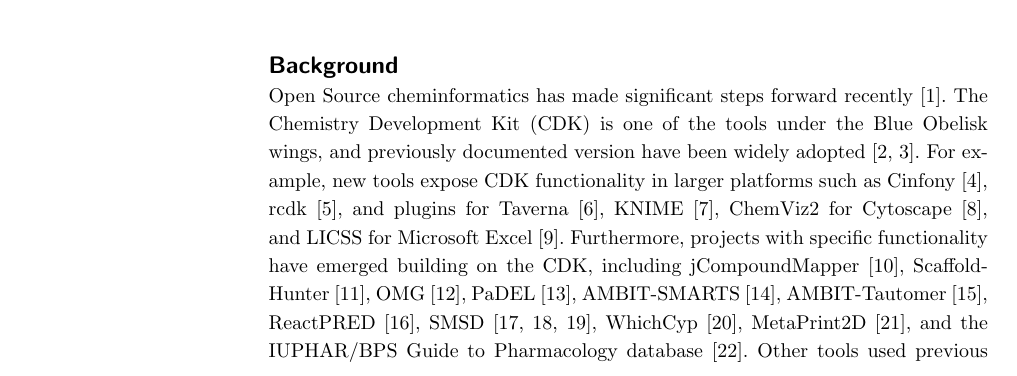
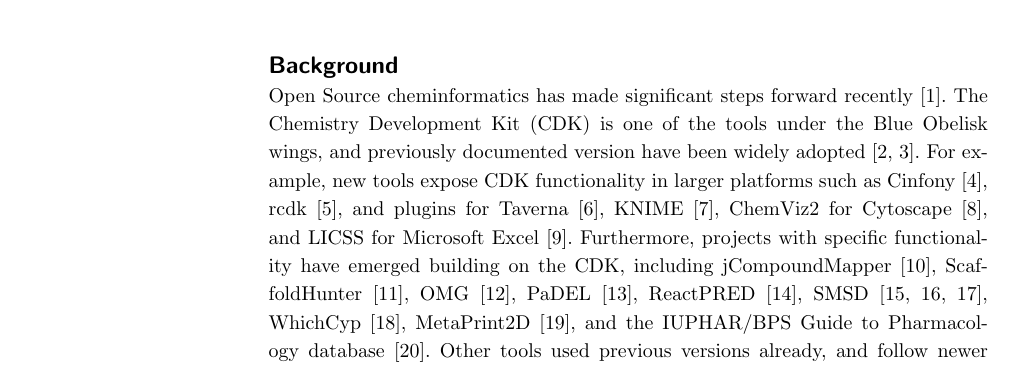
Before and after one commit to cdk/cdk-paper-3, a LaTeX document (article.tex): part of page 1 of 20, cut so that both start at the same text. Compiled offline with pdfLaTeX.

Commit message:
[optional] Not sure why AMBIT-smarts/AMBIT-tautomer are split out looks a bit biased to the other tools.

```diff
--- a/article.tex
+++ b/article.tex
@@ -270,8 +270,7 @@
 Microsoft Excel~\cite{Lawson2012}.
 Furthermore, projects with specific functionality have emerged building on the CDK, including
 jCompoundMapper~\cite{Hinselmann2011}, ScaffoldHunter~\cite{wetzel2009interactive}, OMG~\cite{Peironcely2012},
-PaDEL~\cite{yap2011padel}, AMBIT-SMARTS~\cite{jeliazkova2011ambitsmarts}, AMBIT-Tautomer~\cite{kochev2013ambit},
-ReactPRED~\cite{ReactPRED}, SMSD~\cite{Rahman2009,Rahman2014,Rahman2016}, WhichCyp~\cite{Rostkowski2013},
-MetaPrint2D~\cite{Carlsson2010}, and the IUPHAR/BPS Guide to Pharmacology database~\cite{Southan2016}.
+PaDEL~\cite{yap2011padel}, ReactPRED~\cite{ReactPRED}, SMSD~\cite{Rahman2009,Rahman2014,Rahman2016},
+WhichCyp~\cite{Rostkowski2013}, MetaPrint2D~\cite{Carlsson2010}, and the IUPHAR/BPS Guide to Pharmacology database~\cite{Southan2016}.
 Other tools used previous versions already, and follow
 newer releases of the CDK, such as Bioclipse~\cite{spjuth2007bioclipse,
```
Also changed, not shown: article.tex (2 more changed lines).
